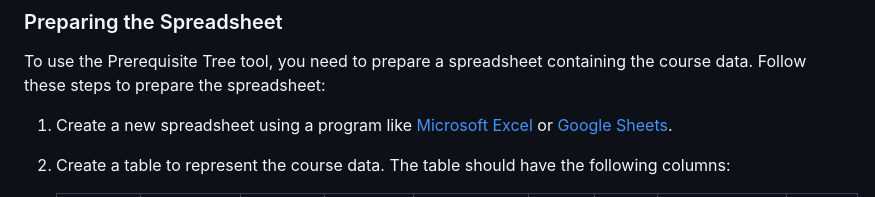
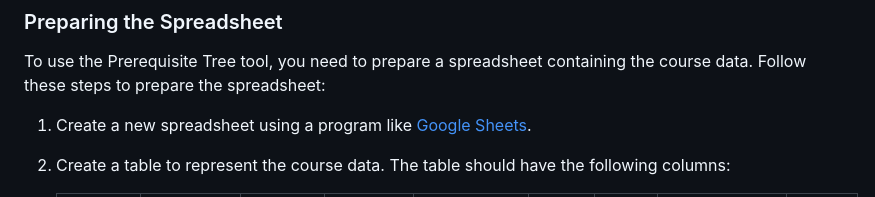
Before and after one commit to AppleBoiy/prerequisite-tree-dagreD3, a Markdown page: README.md, the part around the change. GitHub-like rendering.

Commit message:
remove Microsoft excel support in Future

```diff
--- a/README.md
+++ b/README.md
@@ -127,7 +127,7 @@ Please make sure to have Node.js and Python installed on your system, and ensure
 To use the Prerequisite Tree tool, you need to prepare a spreadsheet containing the course data. Follow these steps to
 prepare the spreadsheet:
 
-1. Create a new spreadsheet using a program like [Microsoft Excel] or [Google Sheets].
+1. Create a new spreadsheet using a program like [Google Sheets].
 2. Create a table to represent the course data. The table should have the following columns:
 
    | code    | abbr    | parent | children | conditions                | year | term | full name (ENG)                  | credit |
```
